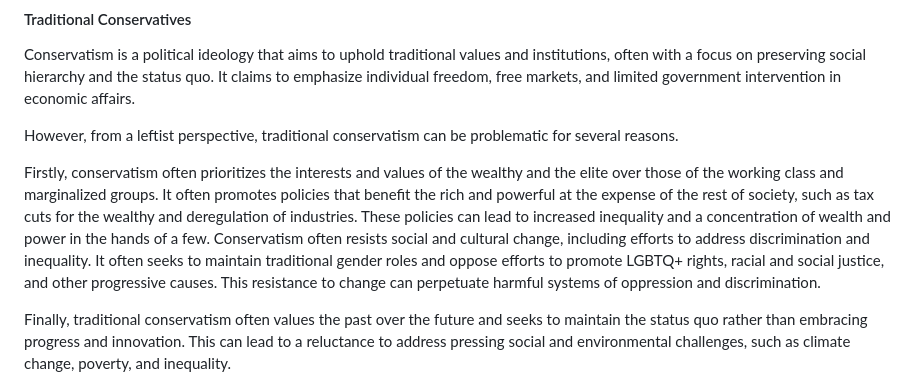
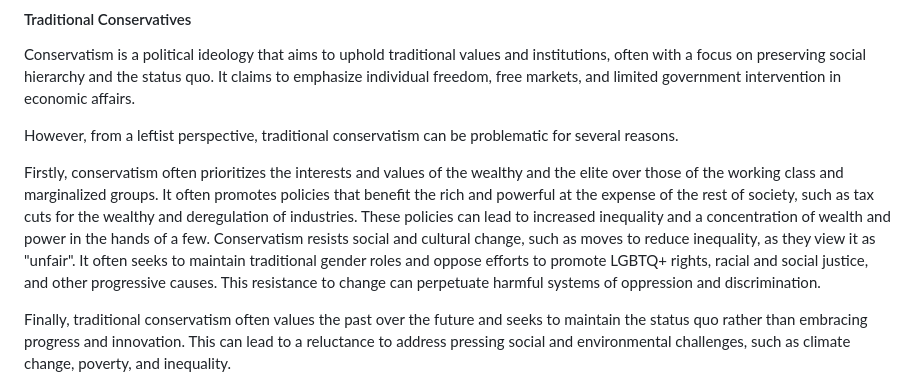
Before and after one commit to Chrono-byte/disilla.org, a Markdown page: src/positions/politics.md, the part around the change. Rendered like a GitHub page.

```diff
--- a/src/positions/politics.md
+++ b/src/positions/politics.md
@@ -30,7 +30,7 @@ Conservatism is a political ideology that aims to uphold traditional values and
 
 However, from a leftist perspective, traditional conservatism can be problematic for several reasons.
 
-Firstly, conservatism often prioritizes the interests and values of the wealthy and the elite over those of the working class and marginalized groups. It often promotes policies that benefit the rich and powerful at the expense of the rest of society, such as tax cuts for the wealthy and deregulation of industries. These policies can lead to increased inequality and a concentration of wealth and power in the hands of a few. Conservatism often resists social and cultural change, including efforts to address discrimination and inequality. It often seeks to maintain traditional gender roles and oppose efforts to promote LGBTQ+ rights, racial and social justice, and other progressive causes. This resistance to change can perpetuate harmful systems of oppression and discrimination.
+Firstly, conservatism often prioritizes the interests and values of the wealthy and the elite over those of the working class and marginalized groups. It often promotes policies that benefit the rich and powerful at the expense of the rest of society, such as tax cuts for the wealthy and deregulation of industries. These policies can lead to increased inequality and a concentration of wealth and power in the hands of a few. Conservatism resists social and cultural change, such as moves to reduce inequality, as they view it as "unfair". It often seeks to maintain traditional gender roles and oppose efforts to promote LGBTQ+ rights, racial and social justice, and other progressive causes. This resistance to change can perpetuate harmful systems of oppression and discrimination.
 
 Finally, traditional conservatism often values the past over the future and seeks to maintain the status quo rather than embracing progress and innovation. This can lead to a reluctance to address pressing social and environmental challenges, such as climate change, poverty, and inequality.
 
```
